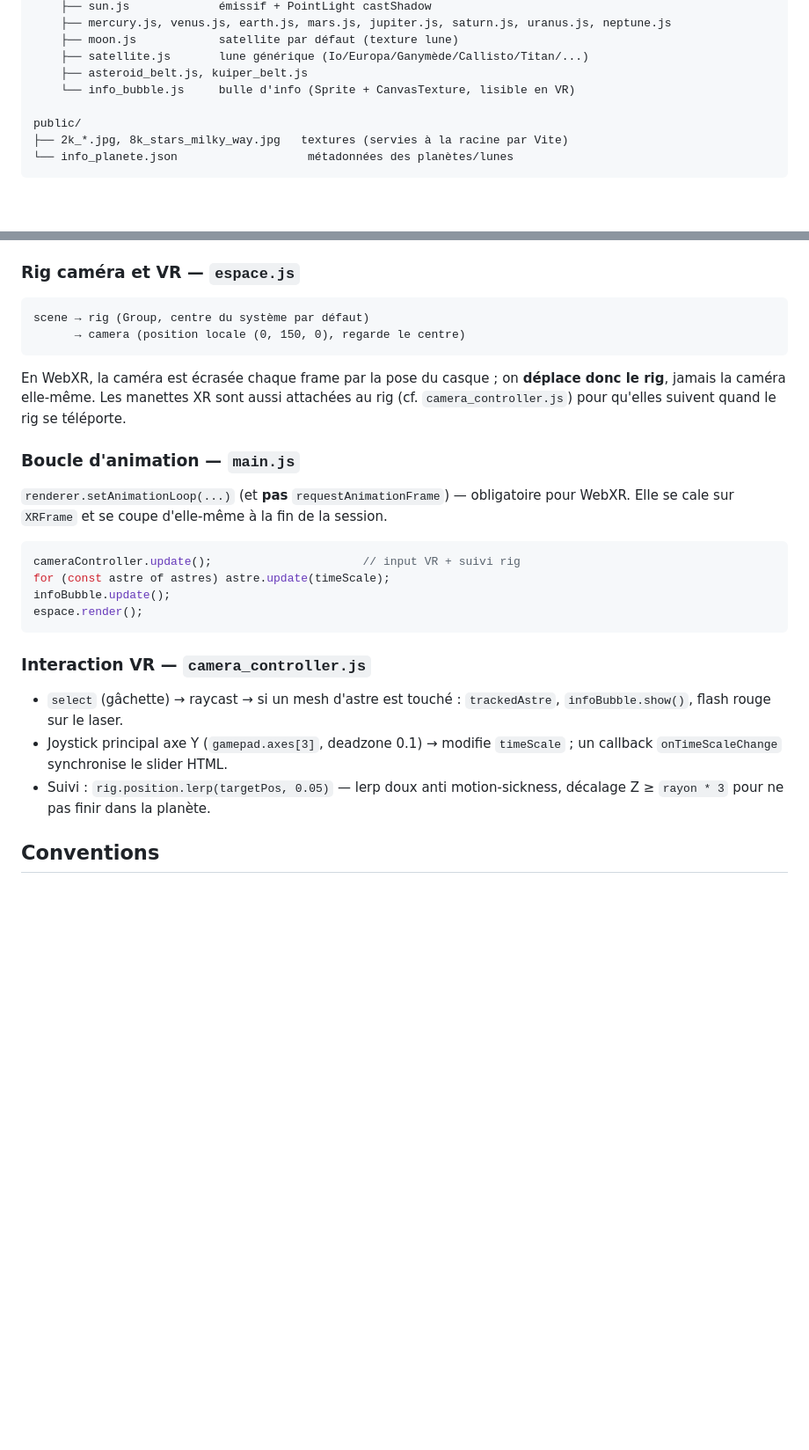
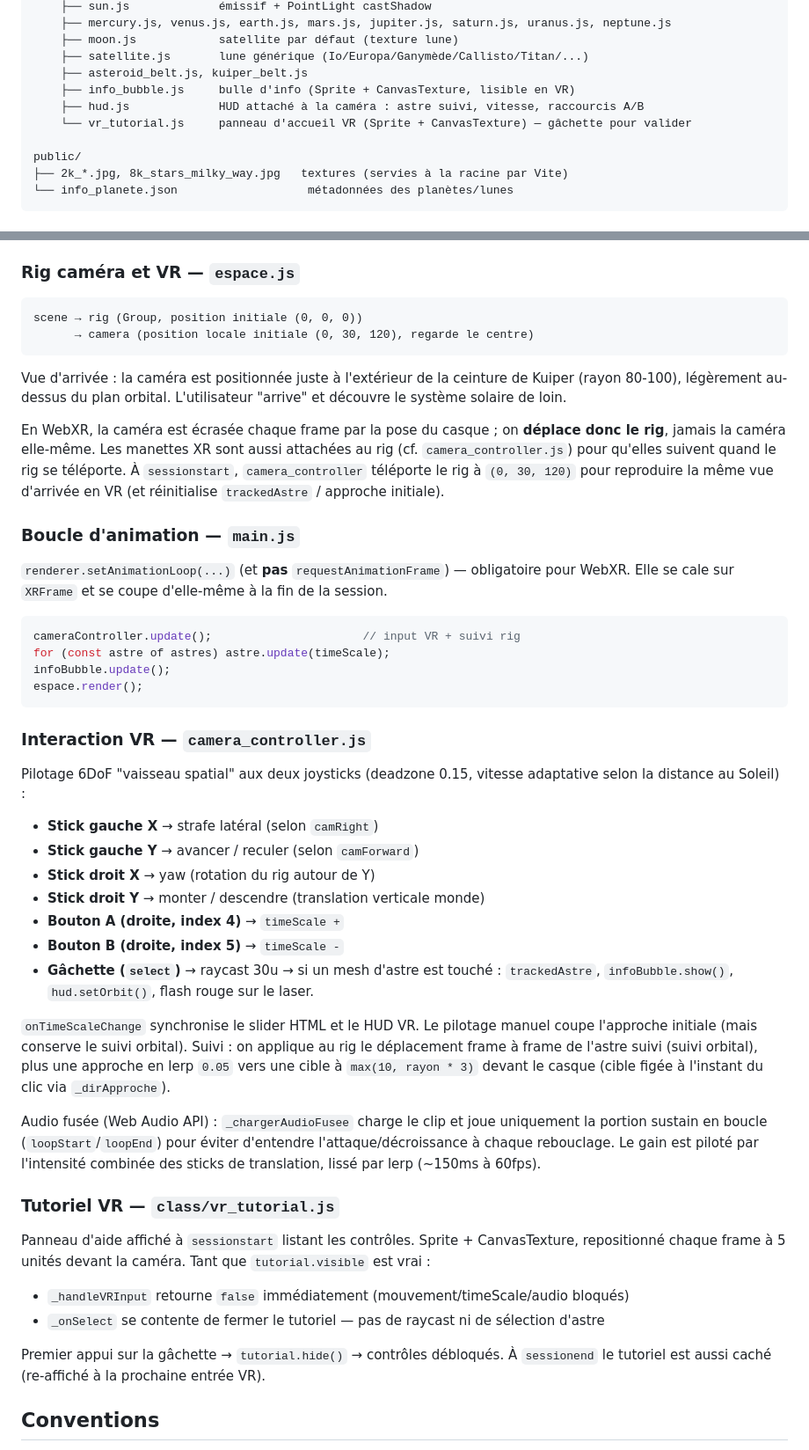
Before and after one commit to AlexisGerv/systeme-solaire, a Markdown page: CLAUDE.md, 2 parts joined by grey strips. Shown at 88% size. Rendered like a GitHub page; blank space fills up the shorter version.

Commit message:
maj de Claude.md

````diff
--- a/CLAUDE.md
+++ b/CLAUDE.md
@@ -31,7 +31,9 @@ src/
     ├── moon.js            satellite par défaut (texture lune)
     ├── satellite.js       lune générique (Io/Europa/Ganymède/Callisto/Titan/...)
     ├── asteroid_belt.js, kuiper_belt.js
-    └── info_bubble.js     bulle d'info (Sprite + CanvasTexture, lisible en VR)
+    ├── info_bubble.js     bulle d'info (Sprite + CanvasTexture, lisible en VR)
+    ├── hud.js             HUD attaché à la caméra : astre suivi, vitesse, raccourcis A/B
+    └── vr_tutorial.js     panneau d'accueil VR (Sprite + CanvasTexture) — gâchette pour valider
 
 public/
 ├── 2k_*.jpg, 8k_stars_milky_way.jpg   textures (servies à la racine par Vite)
@@ -57,11 +59,13 @@ parent → pivot (tourne pour produire l'orbite)
 ### Rig caméra et VR — `espace.js`
 
 ```
-scene → rig (Group, centre du système par défaut)
-      → camera (position locale (0, 150, 0), regarde le centre)
+scene → rig (Group, position initiale (0, 0, 0))
+      → camera (position locale initiale (0, 30, 120), regarde le centre)
 ```
 
-En WebXR, la caméra est écrasée chaque frame par la pose du casque ; on **déplace donc le rig**, jamais la caméra elle-même. Les manettes XR sont aussi attachées au rig (cf. `camera_controller.js`) pour qu'elles suivent quand le rig se téléporte.
+Vue d'arrivée : la caméra est positionnée juste à l'extérieur de la ceinture de Kuiper (rayon 80-100), légèrement au-dessus du plan orbital. L'utilisateur "arrive" et découvre le système solaire de loin.
+
+En WebXR, la caméra est écrasée chaque frame par la pose du casque ; on **déplace donc le rig**, jamais la caméra elle-même. Les manettes XR sont aussi attachées au rig (cf. `camera_controller.js`) pour qu'elles suivent quand le rig se téléporte. À `sessionstart`, `camera_controller` téléporte le rig à `(0, 30, 120)` pour reproduire la même vue d'arrivée en VR (et réinitialise `trackedAstre` / approche initiale).
 
 ### Boucle d'animation — `main.js`
 
@@ -76,9 +80,28 @@ espace.render();
 
 ### Interaction VR — `camera_controller.js`
 
-- `select` (gâchette) → raycast → si un mesh d'astre est touché : `trackedAstre`, `infoBubble.show()`, flash rouge sur le laser.
-- Joystick principal axe Y (`gamepad.axes[3]`, deadzone 0.1) → modifie `timeScale` ; un callback `onTimeScaleChange` synchronise le slider HTML.
-- Suivi : `rig.position.lerp(targetPos, 0.05)` — lerp doux anti motion-sickness, décalage Z ≥ `rayon * 3` pour ne pas finir dans la planète.
+Pilotage 6DoF "vaisseau spatial" aux deux joysticks (deadzone 0.15, vitesse adaptative selon la distance au Soleil) :
+
+- **Stick gauche X** → strafe latéral (selon `camRight`)
+- **Stick gauche Y** → avancer / reculer (selon `camForward`)
+- **Stick droit X** → yaw (rotation du rig autour de Y)
+- **Stick droit Y** → monter / descendre (translation verticale monde)
+- **Bouton A (droite, index 4)** → `timeScale +`
+- **Bouton B (droite, index 5)** → `timeScale -`
+- **Gâchette (`select`)** → raycast 30u → si un mesh d'astre est touché : `trackedAstre`, `infoBubble.show()`, `hud.setOrbit()`, flash rouge sur le laser.
+
+`onTimeScaleChange` synchronise le slider HTML et le HUD VR. Le pilotage manuel coupe l'approche initiale (mais conserve le suivi orbital). Suivi : on applique au rig le déplacement frame à frame de l'astre suivi (suivi orbital), plus une approche en lerp `0.05` vers une cible à `max(10, rayon * 3)` devant le casque (cible figée à l'instant du clic via `_dirApproche`).
+
+Audio fusée (Web Audio API) : `_chargerAudioFusee` charge le clip et joue uniquement la portion sustain en boucle (`loopStart`/`loopEnd`) pour éviter d'entendre l'attaque/décroissance à chaque rebouclage. Le gain est piloté par l'intensité combinée des sticks de translation, lissé par lerp (~150ms à 60fps).
+
+### Tutoriel VR — `class/vr_tutorial.js`
+
+Panneau d'aide affiché à `sessionstart` listant les contrôles. Sprite + CanvasTexture, repositionné chaque frame à 5 unités devant la caméra. Tant que `tutorial.visible` est vrai :
+
+- `_handleVRInput` retourne `false` immédiatement (mouvement/timeScale/audio bloqués)
+- `_onSelect` se contente de fermer le tutoriel — pas de raycast ni de sélection d'astre
+
+Premier appui sur la gâchette → `tutorial.hide()` → contrôles débloqués. À `sessionend` le tutoriel est aussi caché (re-affiché à la prochaine entrée VR).
 
 ## Conventions
 
````
Also changed, not shown: other parts of CLAUDE.md (+2 -1 lines).
